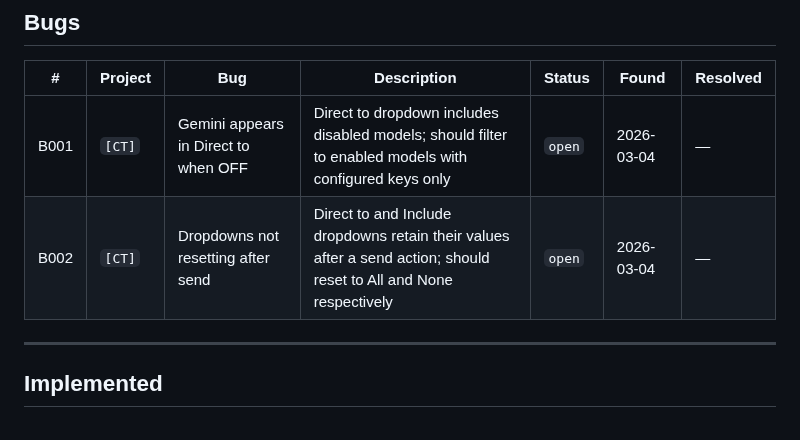
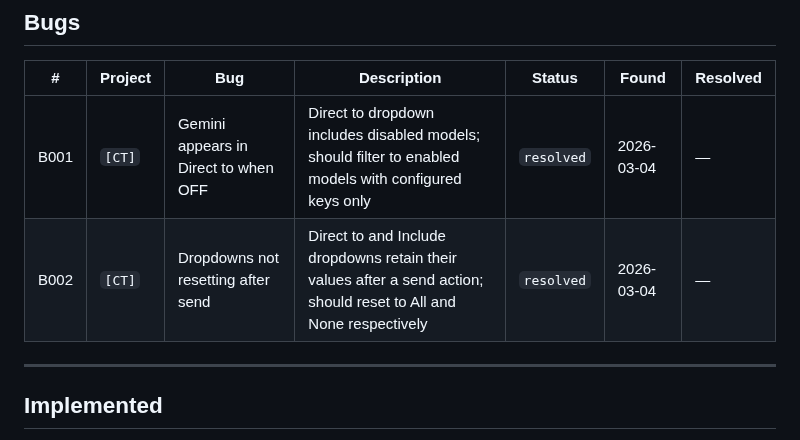
Before and after one commit to habermas-labs/crosstalk, a Markdown page: CT-TRACKER.md, the part around one of its changes. Rendered like a GitHub page.

Commit message:
tracker: mark B001 and B002 as resolved

```diff
--- a/CT-TRACKER.md
+++ b/CT-TRACKER.md
@@ -66,8 +66,8 @@ Low barrier to entry — if it crossed our minds, it belongs here.
 
 | # | Project | Bug | Description | Status | Found | Resolved |
 |---|---------|-----|-------------|--------|-------|---------|
-| B001 | `[CT]` | Gemini appears in Direct to when OFF | Direct to dropdown includes disabled models; should filter to enabled models with configured keys only | `open` | 2026-03-04 | — |
-| B002 | `[CT]` | Dropdowns not resetting after send | Direct to and Include dropdowns retain their values after a send action; should reset to All and None respectively | `open` | 2026-03-04 | — |
+| B001 | `[CT]` | Gemini appears in Direct to when OFF | Direct to dropdown includes disabled models; should filter to enabled models with configured keys only | `resolved` | 2026-03-04 | — |
+| B002 | `[CT]` | Dropdowns not resetting after send | Direct to and Include dropdowns retain their values after a send action; should reset to All and None respectively | `resolved` | 2026-03-04 | — |
 
 ---
 
```
Also changed, not shown: other parts of CT-TRACKER.md (+1 -1 lines).
